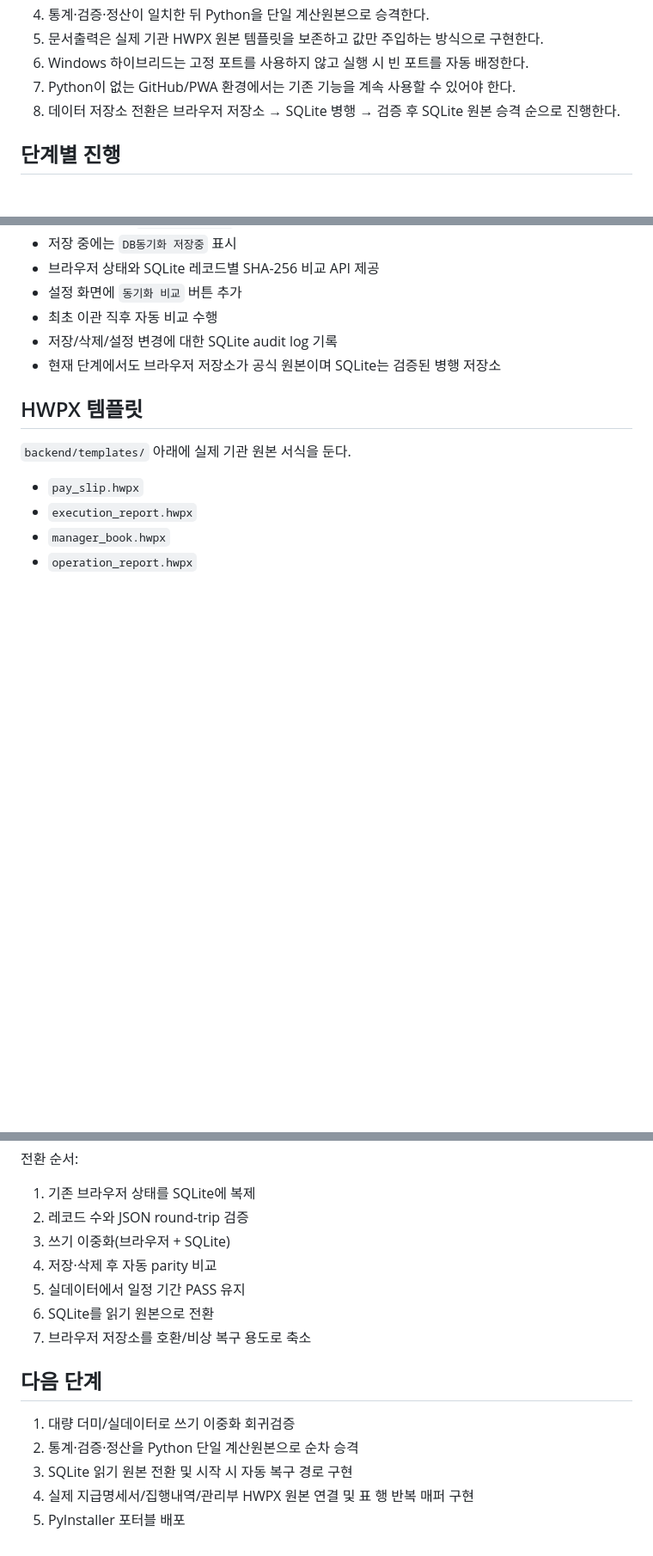
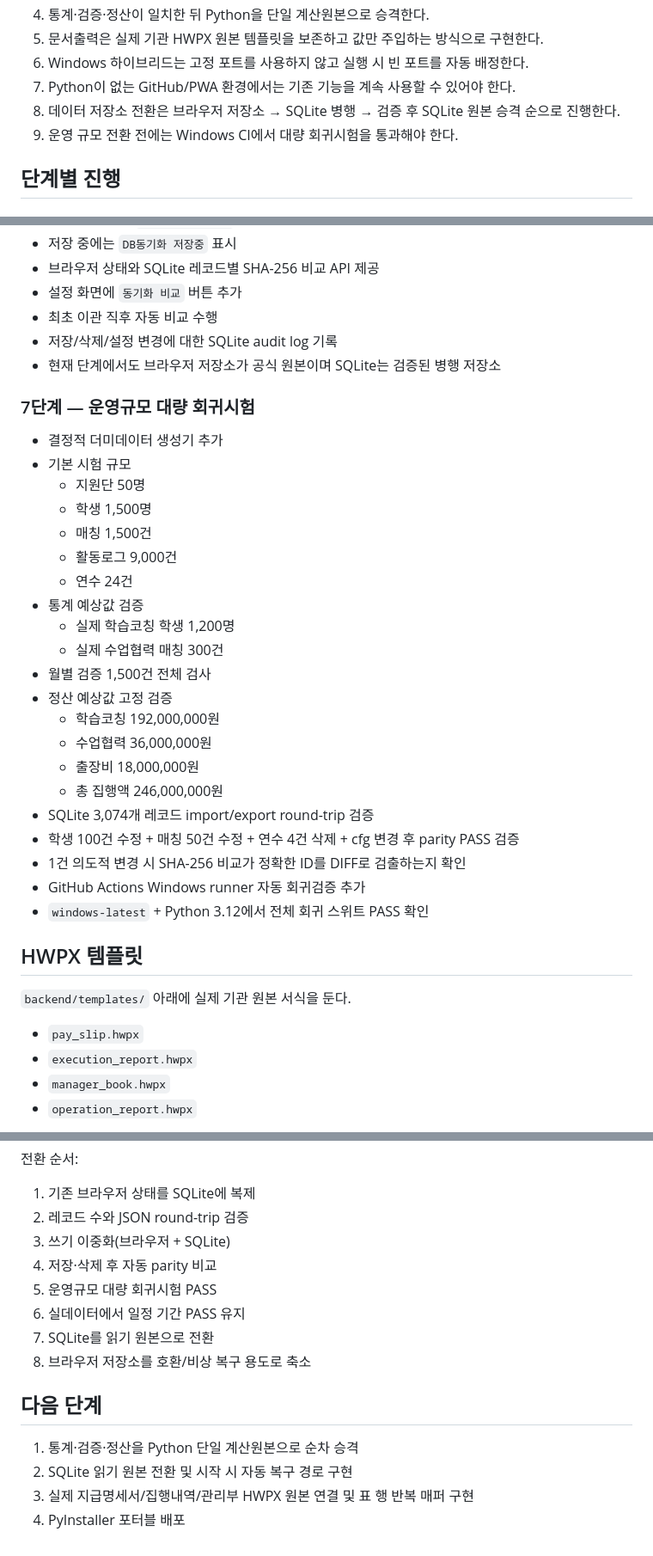
Before and after one commit to ekoredu-maker/cb-edu-clinic, a Markdown page: V13_HYBRID_MIGRATION.md, 3 parts joined by grey strips. Shown at 86% size. Drawn GitHub-style; blank space fills up the shorter version.

Commit message:
Document phase 7 large regression validation

```diff
--- a/V13_HYBRID_MIGRATION.md
+++ b/V13_HYBRID_MIGRATION.md
@@ -12,6 +12,7 @@
 6. Windows 하이브리드는 고정 포트를 사용하지 않고 실행 시 빈 포트를 자동 배정한다.
 7. Python이 없는 GitHub/PWA 환경에서는 기존 기능을 계속 사용할 수 있어야 한다.
 8. 데이터 저장소 전환은 브라우저 저장소 → SQLite 병행 → 검증 후 SQLite 원본 승격 순으로 진행한다.
+9. 운영 규모 전환 전에는 Windows CI에서 대량 회귀시험을 통과해야 한다.
 
 ## 단계별 진행
 
@@ -76,6 +77,29 @@
 - 저장/삭제/설정 변경에 대한 SQLite audit log 기록
 - 현재 단계에서도 브라우저 저장소가 공식 원본이며 SQLite는 검증된 병행 저장소
 
+### 7단계 — 운영규모 대량 회귀시험
+- 결정적 더미데이터 생성기 추가
+- 기본 시험 규모
+  - 지원단 50명
+  - 학생 1,500명
+  - 매칭 1,500건
+  - 활동로그 9,000건
+  - 연수 24건
+- 통계 예상값 검증
+  - 실제 학습코칭 학생 1,200명
+  - 실제 수업협력 매칭 300건
+- 월별 검증 1,500건 전체 검사
+- 정산 예상값 고정 검증
+  - 학습코칭 192,000,000원
+  - 수업협력 36,000,000원
+  - 출장비 18,000,000원
+  - 총 집행액 246,000,000원
+- SQLite 3,074개 레코드 import/export round-trip 검증
+- 학생 100건 수정 + 매칭 50건 수정 + 연수 4건 삭제 + cfg 변경 후 parity PASS 검증
+- 1건 의도적 변경 시 SHA-256 비교가 정확한 ID를 DIFF로 검출하는지 확인
+- GitHub Actions Windows runner 자동 회귀검증 추가
+- `windows-latest` + Python 3.12에서 전체 회귀 스위트 PASS 확인
+
 ## HWPX 템플릿
 `backend/templates/` 아래에 실제 기관 원본 서식을 둔다.
 
@@ -94,13 +118,13 @@ V12의 현재 구조를 처음부터 완전 정규화하면 호환성 손실 위
 2. 레코드 수와 JSON round-trip 검증
 3. 쓰기 이중화(브라우저 + SQLite)
 4. 저장·삭제 후 자동 parity 비교
-5. 실데이터에서 일정 기간 PASS 유지
-6. SQLite를 읽기 원본으로 전환
-7. 브라우저 저장소를 호환/비상 복구 용도로 축소
+5. 운영규모 대량 회귀시험 PASS
+6. 실데이터에서 일정 기간 PASS 유지
+7. SQLite를 읽기 원본으로 전환
+8. 브라우저 저장소를 호환/비상 복구 용도로 축소
 
 ## 다음 단계
-1. 대량 더미/실데이터로 쓰기 이중화 회귀검증
-2. 통계·검증·정산을 Python 단일 계산원본으로 순차 승격
-3. SQLite 읽기 원본 전환 및 시작 시 자동 복구 경로 구현
-4. 실제 지급명세서/집행내역/관리부 HWPX 원본 연결 및 표 행 반복 매퍼 구현
-5. PyInstaller 포터블 배포
+1. 통계·검증·정산을 Python 단일 계산원본으로 순차 승격
+2. SQLite 읽기 원본 전환 및 시작 시 자동 복구 경로 구현
+3. 실제 지급명세서/집행내역/관리부 HWPX 원본 연결 및 표 행 반복 매퍼 구현
+4. PyInstaller 포터블 배포
```
